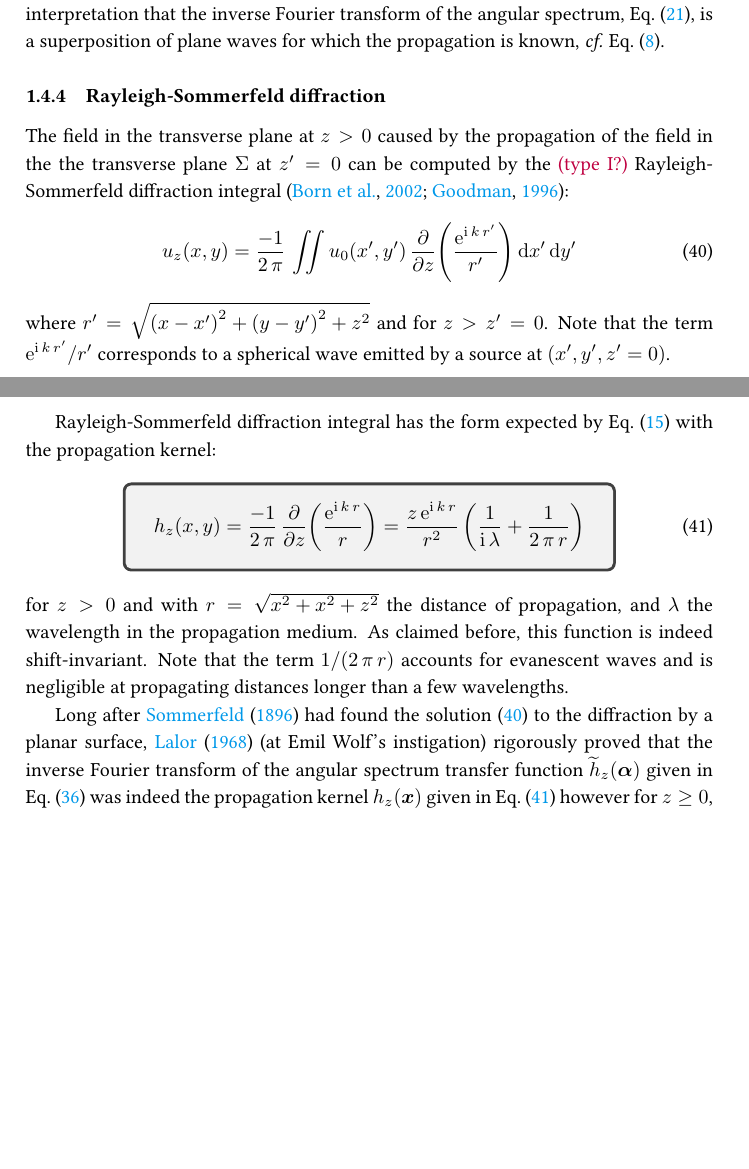
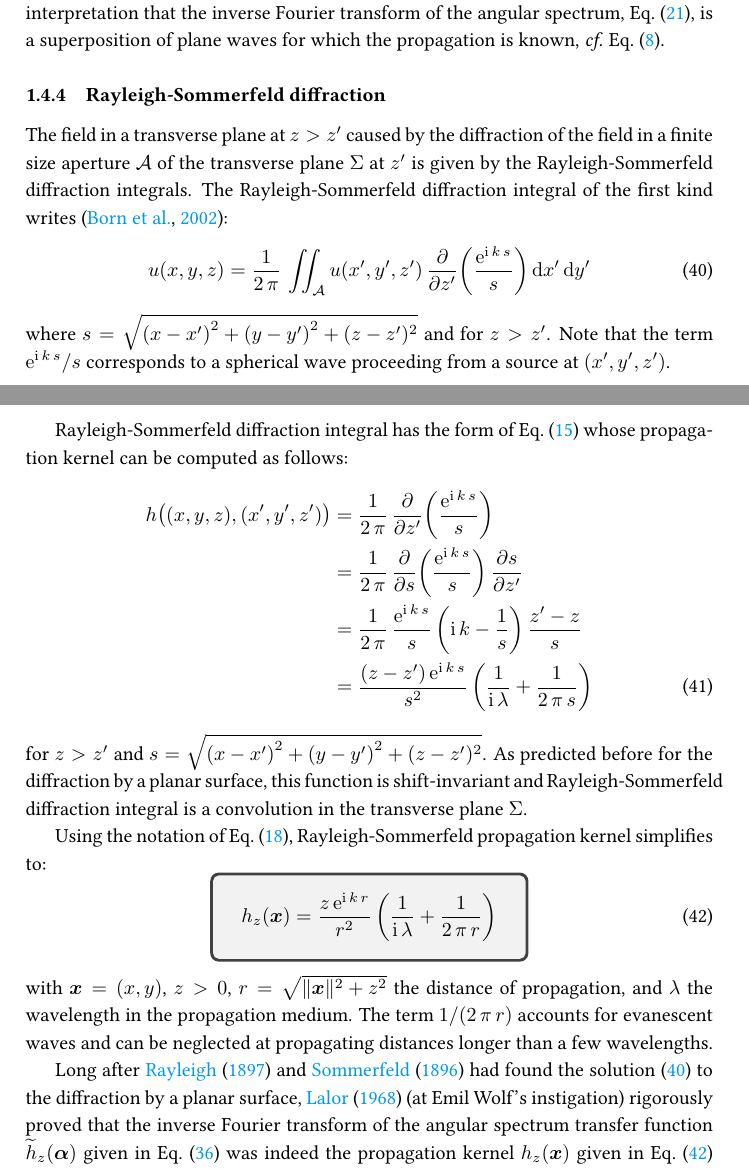
Before and after one commit to emmt/about-Fourier-optics, a LaTeX document (about-Fourier-optics.tex): two parts of pages 10 and 11 of 40, joined at a grey line, cut so that both start at the same text, the shorter picture padded with empty space. Compiled offline with pdfLaTeX.

Commit message:
Improve Rayleigh-Sommerfeld section

```diff
--- a/about-Fourier-optics.tex
+++ b/about-Fourier-optics.tex
@@ -816,39 +816,61 @@ Eq.~\eqref{eq:plane-wave-complex-amplitude}.
 \subsubsection{Rayleigh-Sommerfeld diffraction}
 \label{sec:Rayleigh-Sommerfeld-diffraction}
 
-The field in the transverse plane at $z > 0$ caused by the propagation of the
-field in the the transverse plane $Σ$ at $z' = 0$ can be computed by the
-\oops{(type I?)} Rayleigh-Sommerfeld diffraction integral
-\citep{Born+2002-principles_of_optics,
-  Goodman-1996-Fourier_optics}:
+The field in a transverse plane at $z > z'$ caused by the diffraction of
+the field in a finite size aperture $\mathcal{A}$ of the transverse plane $Σ$
+at $z'$ is given by the Rayleigh-Sommerfeld diffraction integrals. The
+Rayleigh-Sommerfeld diffraction integral of the first kind writes
+\citep{Born+2002-principles_of_optics}:
 \begin{equation}
   \label{eq:Rayleigh-Sommerfeld-diffraction}
-  u_{z}(x,y) = \frac{-1}{2\,π}\,\iint u_{0}(x',y')\,
-  \frac{\partial}{\partial z}\Paren*{\frac{\mathe^{\mathi\,k\,r'}}{r'}}
+  u(x,y,z) = \frac{1}{2\,π}\,\iint_{\mathcal{A}} u(x',y',z')\,
+  \frac{\partial}{\partial z'}\Paren*{\frac{\mathe^{\mathi\,k\,s}}{s}}
   \,\mathd x'\,\mathd y'
 \end{equation}
-where $r' = \sqrt{\Paren*{x - x'}^{2} + \Paren*{y - y'}^{2} + z^{2}}$ and for
-$z > z' = 0$. Note that the term $\mathe^{\mathi\,k\,r'}/r'$ corresponds to a
-spherical wave emitted by a source at $(x',y',z' = 0)$.
-
-Rayleigh-Sommerfeld diffraction integral has the form expected by
-Eq.~\eqref{eq:linear-propagation} with the propagation kernel:
+where $s = \sqrt{\Paren*{x - x'}^{2} + \Paren*{y - y'}^{2} + (z - z')^{2}}$ and
+for $z > z'$. Note that the term $\mathe^{\mathi\,k\,s}/s$ corresponds to a
+spherical wave proceeding from a source at $(x',y',z')$.
+
+Rayleigh-Sommerfeld diffraction integral has the form of
+Eq.~\eqref{eq:linear-propagation} whose propagation kernel can be computed as
+follows:
+\begin{align}
+  \label{eq:5}
+  h\Paren[\big]{(x,y,z),(x',y',z')}
+  &= \frac{1}{2\,π}\,
+    \frac{\partial}{\partial z'}\Paren*{\frac{\mathe^{\mathi\,k\,s}}{s}}\notag\\
+  &= \frac{1}{2\,π}\,
+    \frac{\partial}{\partial s}\Paren*{\frac{\mathe^{\mathi\,k\,s}}{s}}\,
+    \frac{\partial s}{\partial z'}\notag\\
+  &= \frac{1}{2\,π}\,\frac{\mathe^{\mathi\,k\,s}}{s}\,
+    \Paren*{\mathi\,k - \frac{1}{s}}\,
+    \frac{z' - z}{s}\notag\\
+  &= \frac{\Paren*{z - z'}\,\mathe^{\mathi\,k\,s}}{s^{2}}\,
+    \Paren*{\frac{1}{\mathi\,λ} + \frac{1}{2\,π\,s}}
+\end{align}
+for $z > z'$ and
+$s = \sqrt{\Paren*{x - x'}^{2} + \Paren*{y - y'}^{2} + (z - z')^{2}}$. As
+predicted before for the diffraction by a planar surface, this function is
+shift-invariant and Rayleigh-Sommerfeld diffraction integral is a convolution
+in the transverse plane $Σ$.
+
+Using the notation of Eq.~\eqref{eq:convolutive-propagation},
+Rayleigh-Sommerfeld propagation kernel simplifies to:
 \begin{equation}
   \label{eq:Rayleigh-Sommerfeld-kernel}
   \tcboxmath{
-    h_{z}(x,y)
-    = \frac{-1}{2\,π}\,\frac{\partial}{\partial z}
-    \Paren*{\frac{\mathe^{\mathi\,k\,r}}{r}}
-    = \frac{z\,\mathe^{\mathi\,k\,r}}{r^{2}}\,\Paren*{\frac{1}{\mathi\,λ} + \frac{1}{2\,π\,r}}
+    h_{z}(\V{x})
+    = \frac{z\,\mathe^{\mathi\,k\,r}}{r^{2}}\,
+    \Paren*{\frac{1}{\mathi\,λ} + \frac{1}{2\,π\,r}}
   }
 \end{equation}
-for $z > 0$ and with $r = \sqrt{x^{2} + x^{2} + z^{2}}$ the distance of
-propagation, and $λ$ the wavelength in the propagation medium. As claimed
-before, this function is indeed shift-invariant. Note that the term
-$1/\Paren*{2\,π\,r}$ accounts for evanescent waves and is negligible at
-propagating distances longer than a few wavelengths.
-
-Long after \citet{Sommerfeld.1896.diffraction} had found the
+with $\V{x} = (x,y)$, $z > 0$, $r = \sqrt{\Norm{\V{x}}^{2} + z^{2}}$ the distance of propagation,
+and $λ$ the wavelength in the propagation medium. The term $1/\Paren*{2\,π\,r}$
+accounts for evanescent waves and can be neglected at propagating distances
+longer than a few wavelengths.
+
+Long after \citet{Rayleigh.1897.diffraction} and
+\citet{Sommerfeld.1896.diffraction} had found the
 solution~\eqref{eq:Rayleigh-Sommerfeld-diffraction} to the diffraction by a
 planar surface, \citet{Lalor.1968.angular_spectrum_validity} (at Emil Wolf's
 instigation) rigorously proved that the inverse Fourier transform of the
```
Also changed, not shown: about-Fourier-optics.bib (+16 -0 lines).
